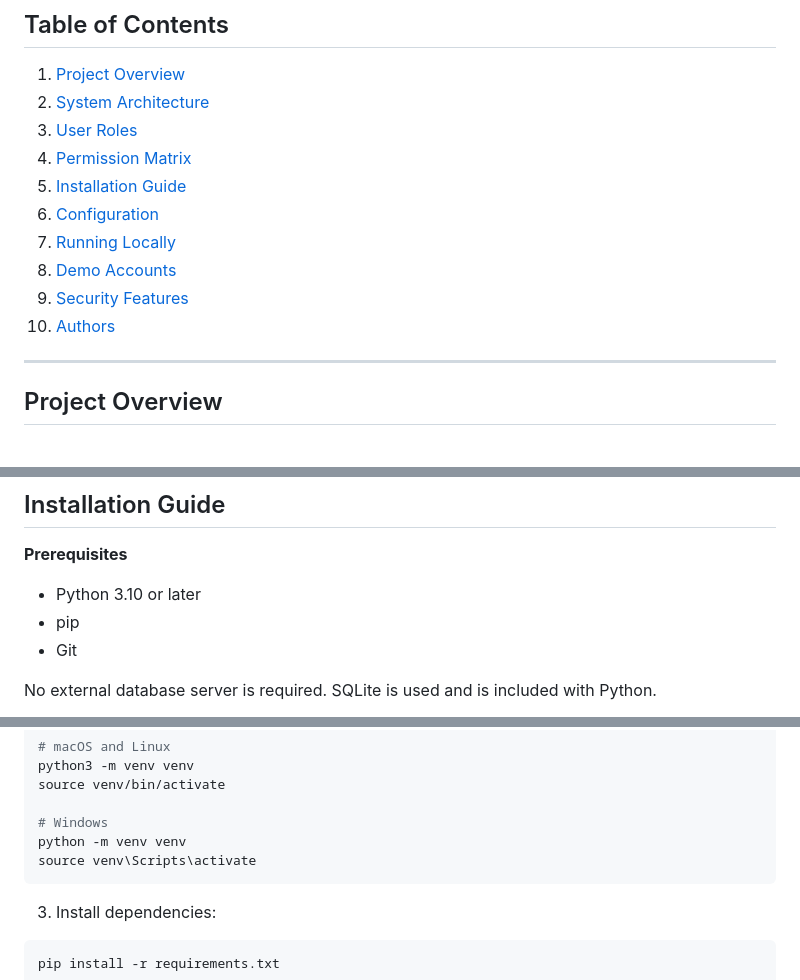
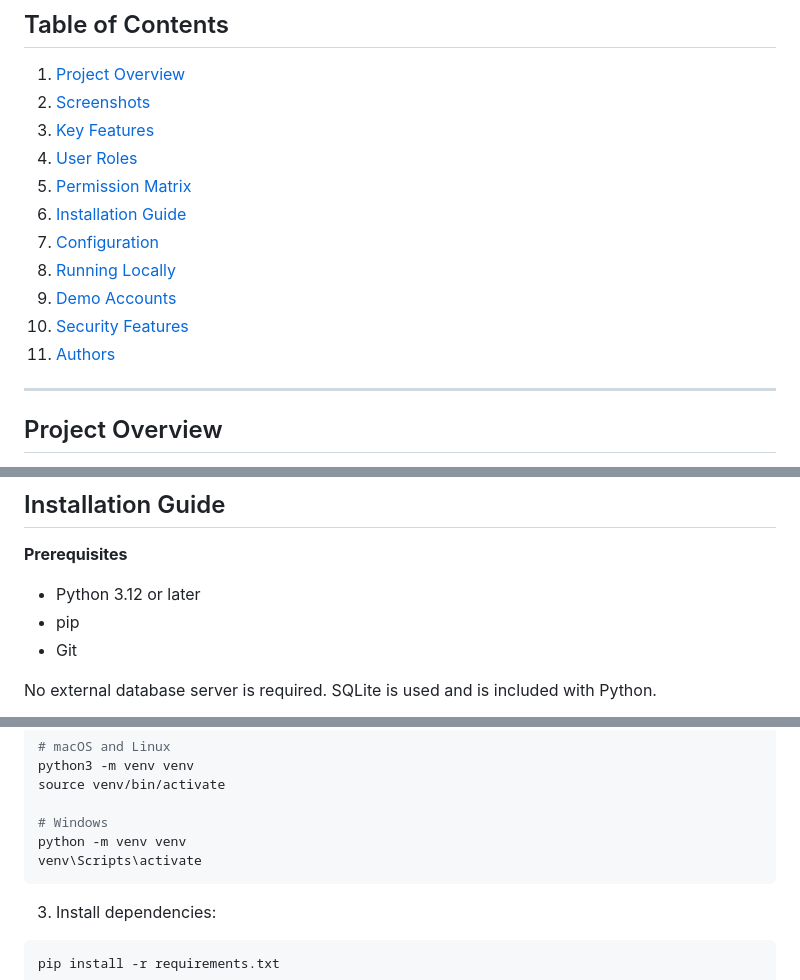
Before and after one commit to dmarenic/ratemymeal, a Markdown page: README.md, 3 parts joined by grey strips. Drawn GitHub-style.

Commit message:
Fix README table of contents and setup instructions

````diff
--- a/README.md
+++ b/README.md
@@ -3,15 +3,16 @@
 ## Table of Contents
 
 1. [Project Overview](#project-overview)
-2. [System Architecture](#system-architecture)
-3. [User Roles](#user-roles)
-4. [Permission Matrix](#permission-matrix)
-5. [Installation Guide](#installation-guide)
-6. [Configuration](#configuration)
-7. [Running Locally](#running-locally)
-8. [Demo Accounts](#demo-accounts)
-9. [Security Features](#security-features)
-10. [Authors](#authors)
+2. [Screenshots](#screenshots)
+3. [Key Features](#key-features)
+4. [User Roles](#user-roles)
+5. [Permission Matrix](#permission-matrix)
+6. [Installation Guide](#installation-guide)
+7. [Configuration](#configuration)
+8. [Running Locally](#running-locally)
+9. [Demo Accounts](#demo-accounts)
+10. [Security Features](#security-features)
+11. [Authors](#authors)
 
 ---
 
@@ -174,7 +175,7 @@ Can: everything, plus access Django Admin at `/admin/`; access the custom admin
 
 **Prerequisites**
 
-- Python 3.10 or later
+- Python 3.12 or later
 - pip
 - Git
 
@@ -198,7 +199,7 @@ source venv/bin/activate
 
 # Windows
 python -m venv venv
-source venv\Scripts\activate
+venv\Scripts\activate
 ```
 
 3. Install dependencies:
````
Also changed, not shown: other parts of README.md (+2 -2 lines).
